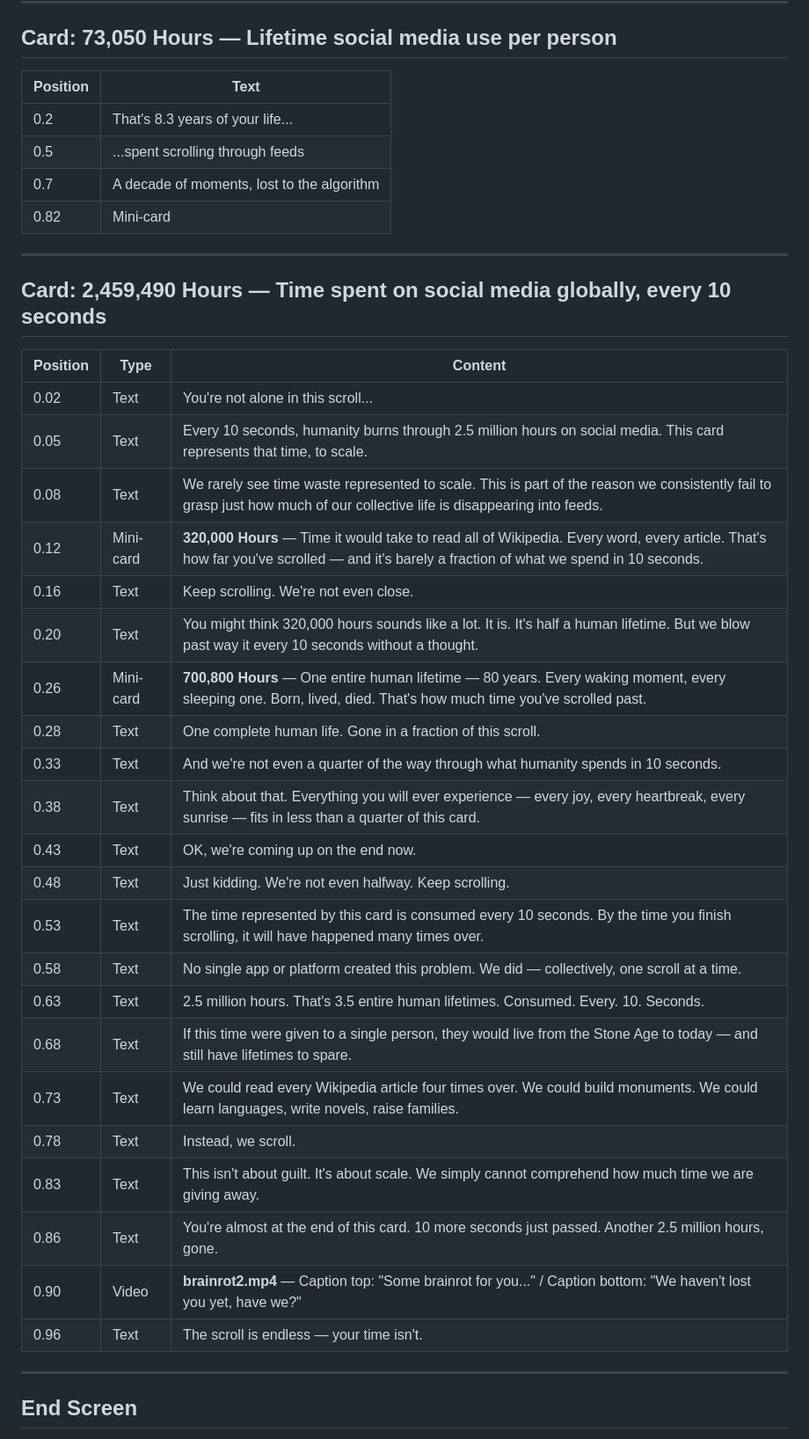
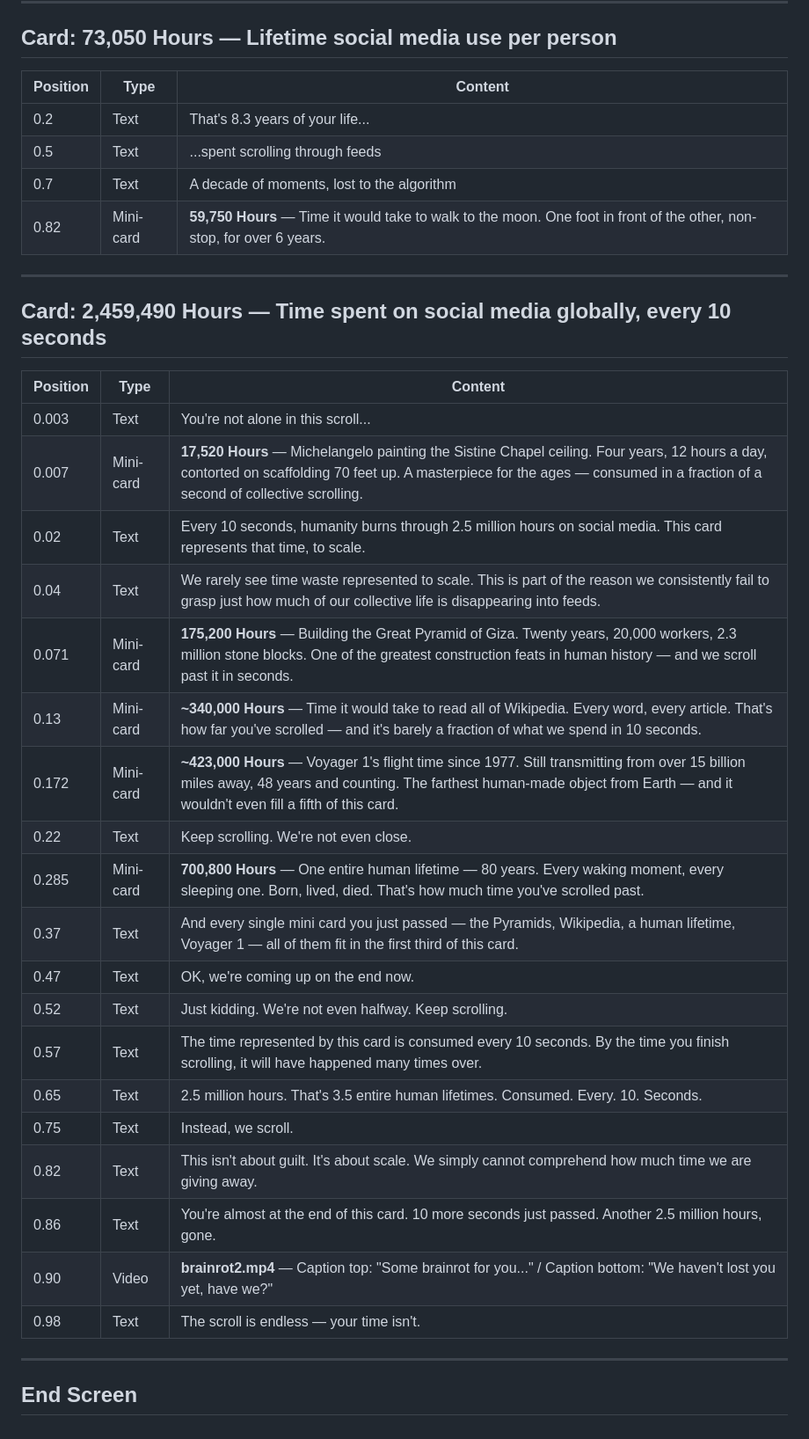
Before and after one commit to azariak/SocialMediaToScale, a Markdown page: LEGEND.md, the part around the change. Shown at 88% size. GitHub-like rendering.

Commit message:
Sync LEGEND.md to current site state
Add missing mini-cards (Sistine Chapel, Great Pyramid, Voyager 1), update Wikipedia to ~340,000 hrs, correct positions and text throughout the massive card, fix moon card wording ('over 6 years' not 'nearly 7').

```diff
--- a/LEGEND.md
+++ b/LEGEND.md
@@ -23,40 +23,37 @@
 ---
 
 ## Card: 73,050 Hours — Lifetime social media use per person
-| Position | Text |
-|----------|------|
-| 0.2 | That's 8.3 years of your life... |
-| 0.5 | ...spent scrolling through feeds |
-| 0.7 | A decade of moments, lost to the algorithm |
-| 0.82 | Mini-card | **59,750 Hours** — Time it would take to walk to the moon. One foot in front of the other, non-stop, for nearly 7 years. |
+| Position | Type | Content |
+|----------|------|---------|
+| 0.2 | Text | That's 8.3 years of your life... |
+| 0.5 | Text | ...spent scrolling through feeds |
+| 0.7 | Text | A decade of moments, lost to the algorithm |
+| 0.82 | Mini-card | **59,750 Hours** — Time it would take to walk to the moon. One foot in front of the other, non-stop, for over 6 years. |
 
 ---
 
 ## Card: 2,459,490 Hours — Time spent on social media globally, every 10 seconds
 | Position | Type | Content |
 |----------|------|---------|
-| 0.02 | Text | You're not alone in this scroll... |
-| 0.05 | Text | Every 10 seconds, humanity burns through 2.5 million hours on social media. This card represents that time, to scale. |
-| 0.08 | Text | We rarely see time waste represented to scale. This is part of the reason we consistently fail to grasp just how much of our collective life is disappearing into feeds. |
-| 0.12 | Mini-card | **320,000 Hours** — Time it would take to read all of Wikipedia. Every word, every article. That's how far you've scrolled — and it's barely a fraction of what we spend in 10 seconds. |
-| 0.16 | Text | Keep scrolling. We're not even close. |
-| 0.20 | Text | You might think 320,000 hours sounds like a lot. It is. It's half a human lifetime. But we blow past way it every 10 seconds without a thought. |
-| 0.26 | Mini-card | **700,800 Hours** — One entire human lifetime — 80 years. Every waking moment, every sleeping one. Born, lived, died. That's how much time you've scrolled past. |
-| 0.28 | Text | One complete human life. Gone in a fraction of this scroll. |
-| 0.33 | Text | And we're not even a quarter of the way through what humanity spends in 10 seconds. |
-| 0.38 | Text | Think about that. Everything you will ever experience — every joy, every heartbreak, every sunrise — fits in less than a quarter of this card. |
-| 0.43 | Text | OK, we're coming up on the end now. |
-| 0.48 | Text | Just kidding. We're not even halfway. Keep scrolling. |
-| 0.53 | Text | The time represented by this card is consumed every 10 seconds. By the time you finish scrolling, it will have happened many times over. |
-| 0.58 | Text | No single app or platform created this problem. We did — collectively, one scroll at a time. |
-| 0.63 | Text | 2.5 million hours. That's 3.5 entire human lifetimes. Consumed. Every. 10. Seconds. |
-| 0.68 | Text | If this time were given to a single person, they would live from the Stone Age to today — and still have lifetimes to spare. |
-| 0.73 | Text | We could read every Wikipedia article four times over. We could build monuments. We could learn languages, write novels, raise families. |
-| 0.78 | Text | Instead, we scroll. |
-| 0.83 | Text | This isn't about guilt. It's about scale. We simply cannot comprehend how much time we are giving away. |
+| 0.003 | Text | You're not alone in this scroll... |
+| 0.007 | Mini-card | **17,520 Hours** — Michelangelo painting the Sistine Chapel ceiling. Four years, 12 hours a day, contorted on scaffolding 70 feet up. A masterpiece for the ages — consumed in a fraction of a second of collective scrolling. |
+| 0.02 | Text | Every 10 seconds, humanity burns through 2.5 million hours on social media. This card represents that time, to scale. |
+| 0.04 | Text | We rarely see time waste represented to scale. This is part of the reason we consistently fail to grasp just how much of our collective life is disappearing into feeds. |
+| 0.071 | Mini-card | **175,200 Hours** — Building the Great Pyramid of Giza. Twenty years, 20,000 workers, 2.3 million stone blocks. One of the greatest construction feats in human history — and we scroll past it in seconds. |
+| 0.13 | Mini-card | **~340,000 Hours** — Time it would take to read all of Wikipedia. Every word, every article. That's how far you've scrolled — and it's barely a fraction of what we spend in 10 seconds. |
+| 0.172 | Mini-card | **~423,000 Hours** — Voyager 1's flight time since 1977. Still transmitting from over 15 billion miles away, 48 years and counting. The farthest human-made object from Earth — and it wouldn't even fill a fifth of this card. |
+| 0.22 | Text | Keep scrolling. We're not even close. |
+| 0.285 | Mini-card | **700,800 Hours** — One entire human lifetime — 80 years. Every waking moment, every sleeping one. Born, lived, died. That's how much time you've scrolled past. |
+| 0.37 | Text | And every single mini card you just passed — the Pyramids, Wikipedia, a human lifetime, Voyager 1 — all of them fit in the first third of this card. |
+| 0.47 | Text | OK, we're coming up on the end now. |
+| 0.52 | Text | Just kidding. We're not even halfway. Keep scrolling. |
+| 0.57 | Text | The time represented by this card is consumed every 10 seconds. By the time you finish scrolling, it will have happened many times over. |
+| 0.65 | Text | 2.5 million hours. That's 3.5 entire human lifetimes. Consumed. Every. 10. Seconds. |
+| 0.75 | Text | Instead, we scroll. |
+| 0.82 | Text | This isn't about guilt. It's about scale. We simply cannot comprehend how much time we are giving away. |
 | 0.86 | Text | You're almost at the end of this card. 10 more seconds just passed. Another 2.5 million hours, gone. |
 | 0.90 | Video | **brainrot2.mp4** — Caption top: "Some brainrot for you..." / Caption bottom: "We haven't lost you yet, have we?" |
-| 0.96 | Text | The scroll is endless — your time isn't. |
+| 0.98 | Text | The scroll is endless — your time isn't. |
 
 ---
 
```
